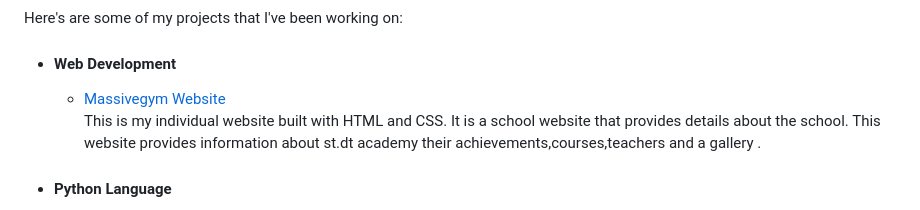
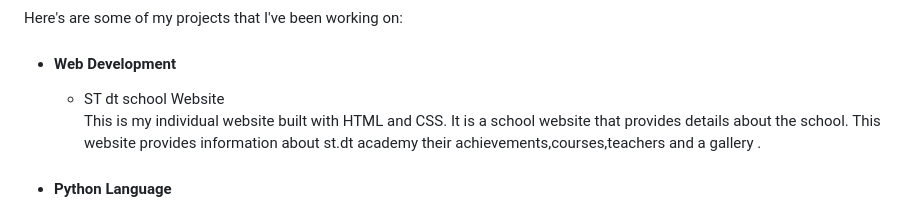
Before and after one commit to Jmorgan-123/killer-shot-portfolio, a Markdown page: README.md, the part around the change printed below. GitHub-like rendering.

```diff
--- a/README.md
+++ b/README.md
@@ -22,7 +22,7 @@
         <p>Here's are some of my projects that I've been working on:</p>
         <ul>
           <li><h4>Web Development</h4>
-            <div id="gym"><ul><li><a href="https://massivegym.store" target="_blank">Massivegym Website</a></li>
+            <div id="gym"><ul><li><a href="" target="_blank">ST dt school Website</a></li>
                 <p>This is my individual website built with HTML and CSS.
                 It is a school website that provides details about the school.
                     This website provides information about st.dt academy their achievements,courses,teachers and a gallery .</p>
```
Also changed, not shown: other parts of README.md (+1 -1 lines).
